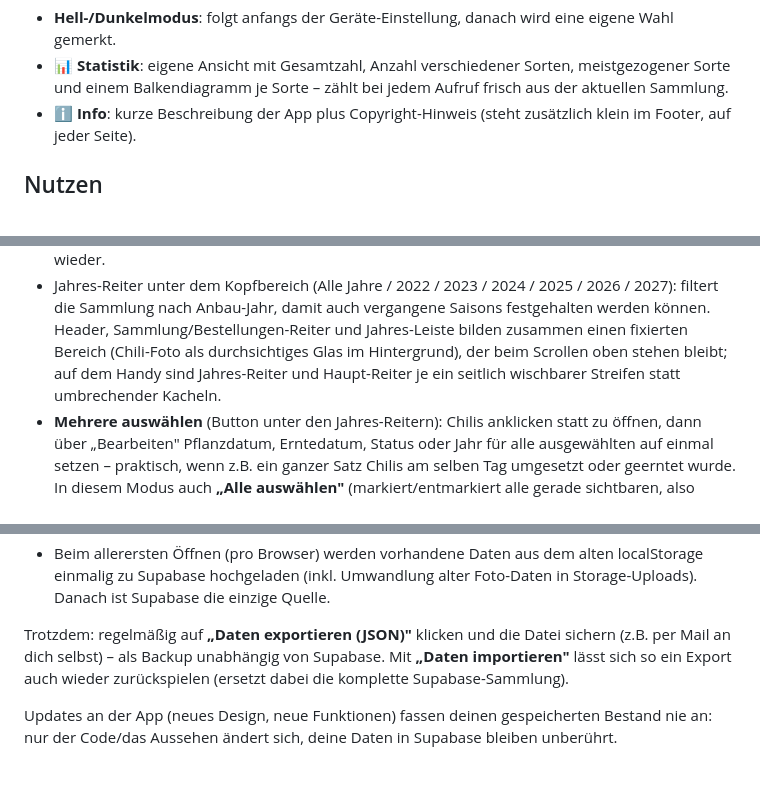
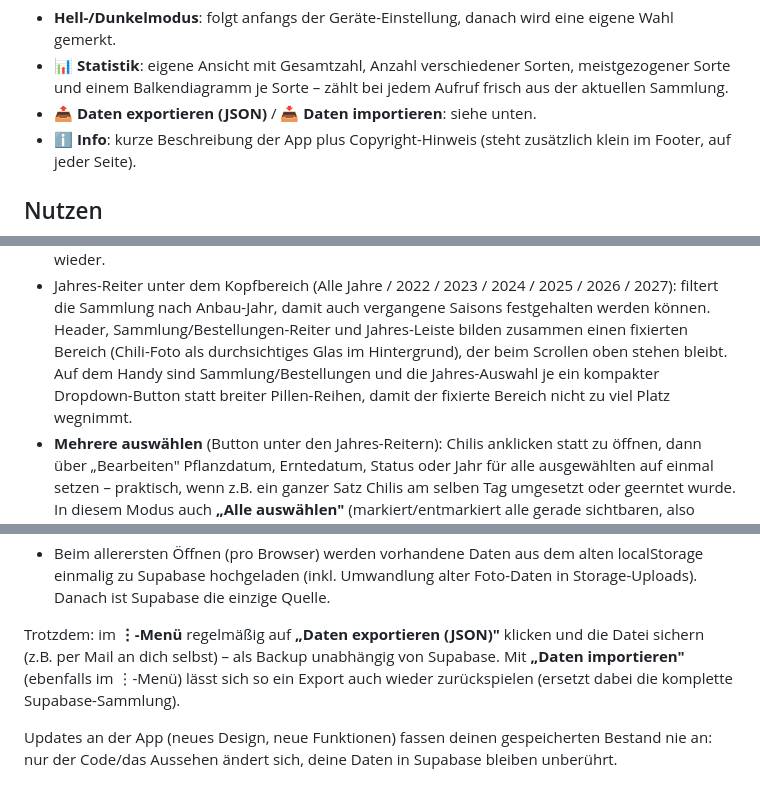
Before and after one commit to buildwithyr/Chilli-Sammlung-, a Markdown page: README.md, 3 parts joined by grey strips. Drawn GitHub-style.

Commit message:
README: Menü-Export/Import und kompakte Handy-Dropdowns dokumentieren
Co-Authored-By: Claude Sonnet 5 <noreply@anthropic.com>
Claude-Session: https://claude.ai/code/session_01KuVZQgL4zuZwCDrFUYbLs7

```diff
--- a/README.md
+++ b/README.md
@@ -23,6 +23,7 @@ Das **⋮-Menü** oben rechts im Header bündelt:
 - **📊 Statistik**: eigene Ansicht mit Gesamtzahl, Anzahl verschiedener
   Sorten, meistgezogener Sorte und einem Balkendiagramm je Sorte – zählt bei
   jedem Aufruf frisch aus der aktuellen Sammlung.
+- **📤 Daten exportieren (JSON)** / **📥 Daten importieren**: siehe unten.
 - **ℹ️ Info**: kurze Beschreibung der App plus Copyright-Hinweis (steht
   zusätzlich klein im Footer, auf jeder Seite).
 
@@ -50,9 +51,10 @@ Das **⋮-Menü** oben rechts im Header bündelt:
   2026 / 2027): filtert die Sammlung nach Anbau-Jahr, damit auch vergangene
   Saisons festgehalten werden können. Header, Sammlung/Bestellungen-Reiter
   und Jahres-Leiste bilden zusammen einen fixierten Bereich (Chili-Foto als
-  durchsichtiges Glas im Hintergrund), der beim Scrollen oben stehen bleibt;
-  auf dem Handy sind Jahres-Reiter und Haupt-Reiter je ein seitlich
-  wischbarer Streifen statt umbrechender Kacheln.
+  durchsichtiges Glas im Hintergrund), der beim Scrollen oben stehen bleibt.
+  Auf dem Handy sind Sammlung/Bestellungen und die Jahres-Auswahl je ein
+  kompakter Dropdown-Button statt breiter Pillen-Reihen, damit der fixierte
+  Bereich nicht zu viel Platz wegnimmt.
 - **Mehrere auswählen** (Button unter den Jahres-Reitern): Chilis anklicken
   statt zu öffnen, dann über „Bearbeiten" Pflanzdatum, Erntedatum, Status
   oder Jahr für alle ausgewählten auf einmal setzen – praktisch, wenn z.B.
@@ -103,10 +105,11 @@ Das heißt:
   alter Foto-Daten in Storage-Uploads). Danach ist Supabase die einzige
   Quelle.
 
-Trotzdem: regelmäßig auf **„Daten exportieren (JSON)"** klicken und die
-Datei sichern (z.B. per Mail an dich selbst) – als Backup unabhängig von
-Supabase. Mit **„Daten importieren"** lässt sich so ein Export auch wieder
-zurückspielen (ersetzt dabei die komplette Supabase-Sammlung).
+Trotzdem: im **⋮-Menü** regelmäßig auf **„Daten exportieren (JSON)"** klicken
+und die Datei sichern (z.B. per Mail an dich selbst) – als Backup unabhängig
+von Supabase. Mit **„Daten importieren"** (ebenfalls im ⋮-Menü) lässt sich so
+ein Export auch wieder zurückspielen (ersetzt dabei die komplette
+Supabase-Sammlung).
 
 Updates an der App (neues Design, neue Funktionen) fassen deinen
 gespeicherten Bestand nie an: nur der Code/das Aussehen ändert sich,
```
